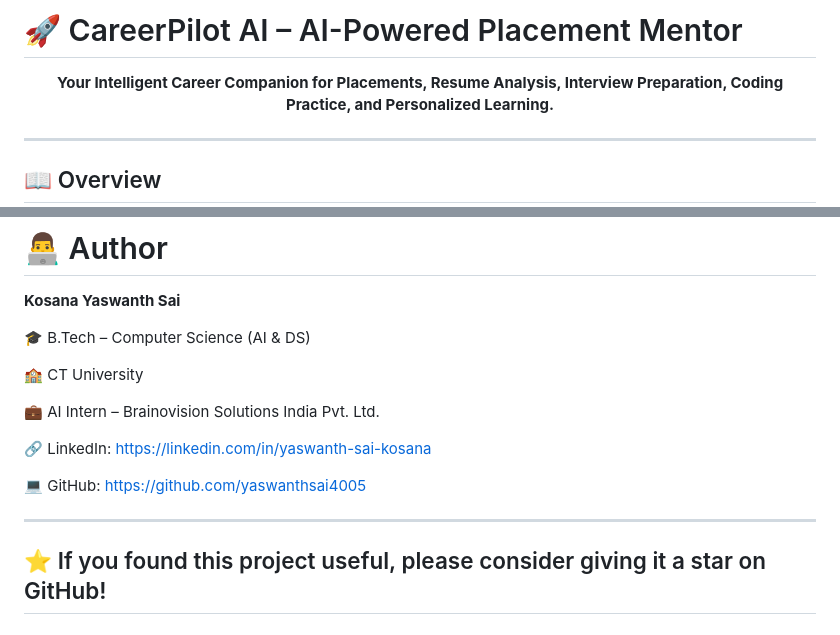
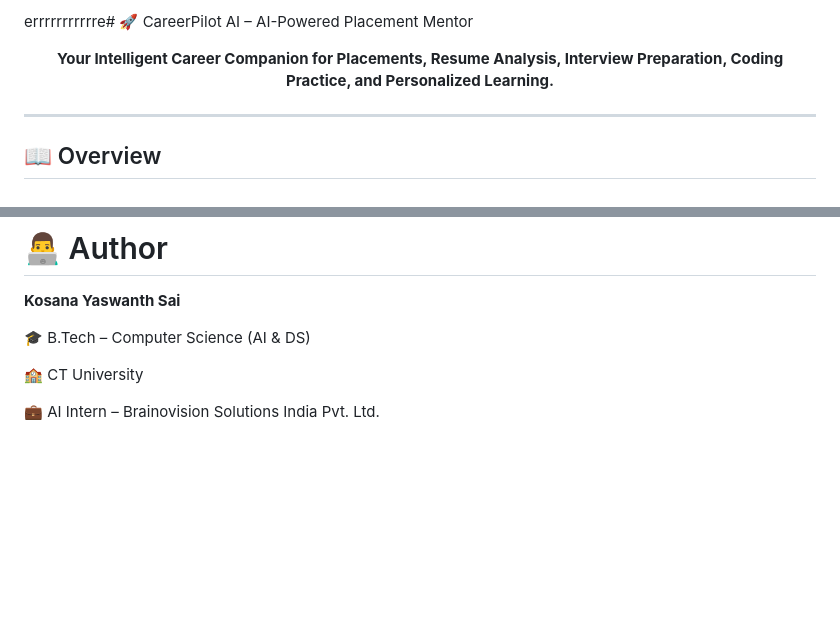
Before and after one commit to nandhinireddy429/CareerPilot-AI-Placement-Mentor, a Markdown page: README.md, 2 parts joined by grey strips. Rendered like a GitHub page; blank space fills up the shorter version.

```diff
--- a/README.md
+++ b/README.md
@@ -1,4 +1,4 @@
-# 🚀 CareerPilot AI – AI-Powered Placement Mentor
+errrrrrrrrrre# 🚀 CareerPilot AI – AI-Powered Placement Mentor
 
 <p align="center">
   <b>Your Intelligent Career Companion for Placements, Resume Analysis, Interview Preparation, Coding Practice, and Personalized Learning.</b>
@@ -299,11 +299,3 @@ This project is licensed under the **MIT License**.
 🏫 CT University
 
 💼 AI Intern – Brainovision Solutions India Pvt. Ltd.
-
-🔗 LinkedIn: https://linkedin.com/in/yaswanth-sai-kosana
-
-💻 GitHub: https://github.com/yaswanthsai4005
-
----
-
-## ⭐ If you found this project useful, please consider giving it a star on GitHub!
```
